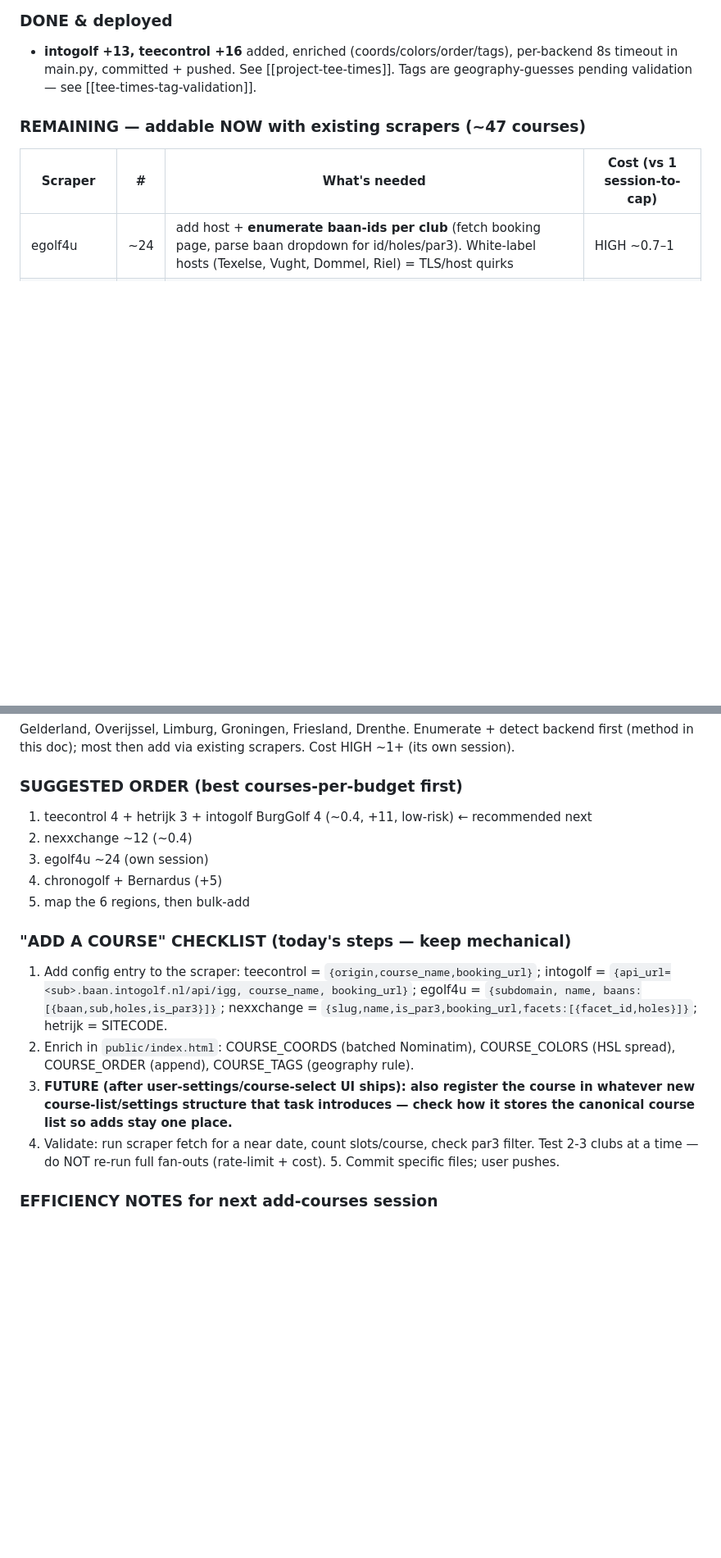
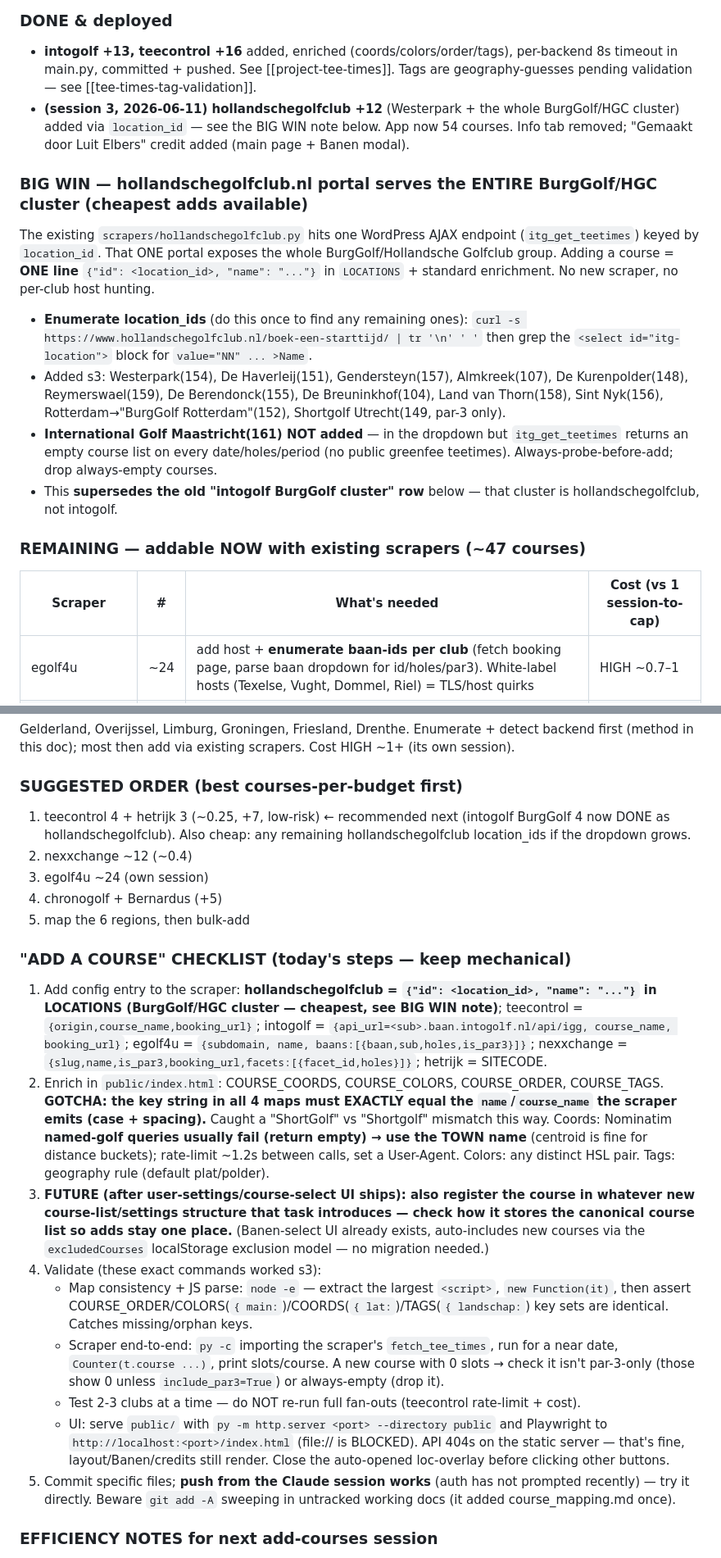
Before and after one commit to LuitElbers/tee-times, a Markdown page: course_mapping.md, 2 parts joined by grey strips. Shown at 82% size. Drawn GitHub-style; blank space fills up the shorter version.

Commit message:
Document BurgGolf/HGC location_id pattern + Asparagi backend for efficient course-adding
Co-Authored-By: Claude Opus 4.8 <noreply@anthropic.com>

```diff
--- a/course_mapping.md
+++ b/course_mapping.md
@@ -17,6 +17,15 @@ NH 37 ✓ · ZH 42 ✓ · Zeeland 8 ✓ · Utrecht 22 ✓ · Flevoland 11 ✓ ·
 
 ### DONE & deployed
 - **intogolf +13, teecontrol +16** added, enriched (coords/colors/order/tags), per-backend 8s timeout in main.py, committed + pushed. See [[project-tee-times]]. Tags are geography-guesses pending validation — see [[tee-times-tag-validation]].
+- **(session 3, 2026-06-11) hollandschegolfclub +12** (Westerpark + the whole BurgGolf/HGC cluster) added via `location_id` — see the BIG WIN note below. App now 54 courses. Info tab removed; "Gemaakt door Luit Elbers" credit added (main page + Banen modal).
+
+### BIG WIN — hollandschegolfclub.nl portal serves the ENTIRE BurgGolf/HGC cluster (cheapest adds available)
+The existing `scrapers/hollandschegolfclub.py` hits one WordPress AJAX endpoint (`itg_get_teetimes`) keyed by `location_id`. That ONE portal exposes the whole BurgGolf/Hollandsche Golfclub group. Adding a course = **ONE line** `{"id": <location_id>, "name": "..."}` in `LOCATIONS` + standard enrichment. No new scraper, no per-club host hunting.
+- **Enumerate location_ids** (do this once to find any remaining ones):
+  `curl -s https://www.hollandschegolfclub.nl/boek-een-starttijd/ | tr '\n' ' '` then grep the `<select id="itg-location">` block for `value="NN" ... >Name`.
+- Added s3: Westerpark(154), De Haverleij(151), Gendersteyn(157), Almkreek(107), De Kurenpolder(148), Reymerswael(159), De Berendonck(155), De Breuninkhof(104), Land van Thorn(158), Sint Nyk(156), Rotterdam→"BurgGolf Rotterdam"(152), Shortgolf Utrecht(149, par-3 only).
+- **International Golf Maastricht(161) NOT added** — in the dropdown but `itg_get_teetimes` returns an empty course list on every date/holes/period (no public greenfee teetimes). Always-probe-before-add; drop always-empty courses.
+- This **supersedes the old "intogolf BurgGolf cluster" row** below — that cluster is hollandschegolfclub, not intogolf.
 
 ### REMAINING — addable NOW with existing scrapers (~47 courses)
 | Scraper | #  | What's needed | Cost (vs 1 session-to-cap) |
@@ -39,17 +49,22 @@ NH 37 ✓ · ZH 42 ✓ · Zeeland 8 ✓ · Utrecht 22 ✓ · Flevoland 11 ✓ ·
 Gelderland, Overijssel, Limburg, Groningen, Friesland, Drenthe. Enumerate + detect backend first (method in this doc); most then add via existing scrapers. Cost HIGH ~1+ (its own session).
 
 ### SUGGESTED ORDER (best courses-per-budget first)
-1. teecontrol 4 + hetrijk 3 + intogolf BurgGolf 4 (~0.4, +11, low-risk) ← recommended next
+1. teecontrol 4 + hetrijk 3 (~0.25, +7, low-risk) ← recommended next (intogolf BurgGolf 4 now DONE as hollandschegolfclub). Also cheap: any remaining hollandschegolfclub location_ids if the dropdown grows.
 2. nexxchange ~12 (~0.4)
 3. egolf4u ~24 (own session)
 4. chronogolf + Bernardus (+5)
 5. map the 6 regions, then bulk-add
 
 ### "ADD A COURSE" CHECKLIST (today's steps — keep mechanical)
-1. Add config entry to the scraper: teecontrol = `{origin,course_name,booking_url}`; intogolf = `{api_url=<sub>.baan.intogolf.nl/api/igg, course_name, booking_url}`; egolf4u = `{subdomain, name, baans:[{baan,sub,holes,is_par3}]}`; nexxchange = `{slug,name,is_par3,booking_url,facets:[{facet_id,holes}]}`; hetrijk = SITECODE.
-2. Enrich in `public/index.html`: COURSE_COORDS (batched Nominatim), COURSE_COLORS (HSL spread), COURSE_ORDER (append), COURSE_TAGS (geography rule).
-3. **FUTURE (after user-settings/course-select UI ships): also register the course in whatever new course-list/settings structure that task introduces — check how it stores the canonical course list so adds stay one place.**
-4. Validate: run scraper fetch for a near date, count slots/course, check par3 filter. Test 2-3 clubs at a time — do NOT re-run full fan-outs (rate-limit + cost). 5. Commit specific files; user pushes.
+1. Add config entry to the scraper: **hollandschegolfclub = `{"id": <location_id>, "name": "..."}` in LOCATIONS (BurgGolf/HGC cluster — cheapest, see BIG WIN note)**; teecontrol = `{origin,course_name,booking_url}`; intogolf = `{api_url=<sub>.baan.intogolf.nl/api/igg, course_name, booking_url}`; egolf4u = `{subdomain, name, baans:[{baan,sub,holes,is_par3}]}`; nexxchange = `{slug,name,is_par3,booking_url,facets:[{facet_id,holes}]}`; hetrijk = SITECODE.
+2. Enrich in `public/index.html`: COURSE_COORDS, COURSE_COLORS, COURSE_ORDER, COURSE_TAGS. **GOTCHA: the key string in all 4 maps must EXACTLY equal the `name`/`course_name` the scraper emits (case + spacing).** Caught a "ShortGolf" vs "Shortgolf" mismatch this way. Coords: Nominatim **named-golf queries usually fail (return empty) → use the TOWN name** (centroid is fine for distance buckets); rate-limit ~1.2s between calls, set a User-Agent. Colors: any distinct HSL pair. Tags: geography rule (default plat/polder).
+3. **FUTURE (after user-settings/course-select UI ships): also register the course in whatever new course-list/settings structure that task introduces — check how it stores the canonical course list so adds stay one place.** (Banen-select UI already exists, auto-includes new courses via the `excludedCourses` localStorage exclusion model — no migration needed.)
+4. Validate (these exact commands worked s3):
+   - Map consistency + JS parse: `node -e` — extract the largest `<script>`, `new Function(it)`, then assert COURSE_ORDER/COLORS(`{ main:`)/COORDS(`{ lat:`)/TAGS(`{ landschap:`) key sets are identical. Catches missing/orphan keys.
+   - Scraper end-to-end: `py -c` importing the scraper's `fetch_tee_times`, run for a near date, `Counter(t.course ...)`, print slots/course. A new course with 0 slots → check it isn't par-3-only (those show 0 unless `include_par3=True`) or always-empty (drop it).
+   - Test 2-3 clubs at a time — do NOT re-run full fan-outs (teecontrol rate-limit + cost).
+   - UI: serve `public/` with `py -m http.server <port> --directory public` and Playwright to `http://localhost:<port>/index.html` (file:// is BLOCKED). API 404s on the static server — that's fine, layout/Banen/credits still render. Close the auto-opened loc-overlay before clicking other buttons.
+5. Commit specific files; **push from the Claude session works** (auth has not prompted recently) — try it directly. Beware `git add -A` sweeping in untracked working docs (it added course_mapping.md once).
 
 ### EFFICIENCY NOTES for next add-courses session
 - Probe candidate backends in ONE batched script (see how session 2 did intogolf/teecontrol) — cheap, fast, returns confirm/deny per host.
```
Also changed, not shown: other parts of course_mapping.md (+6 -2 lines).
